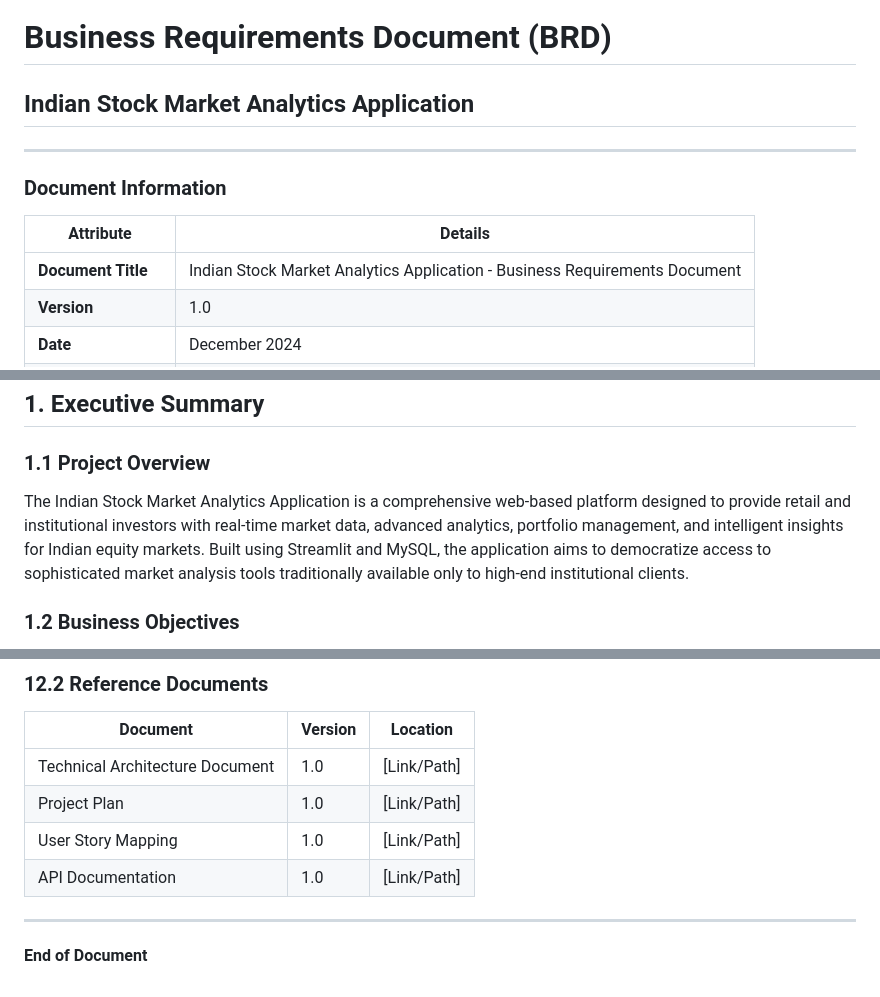
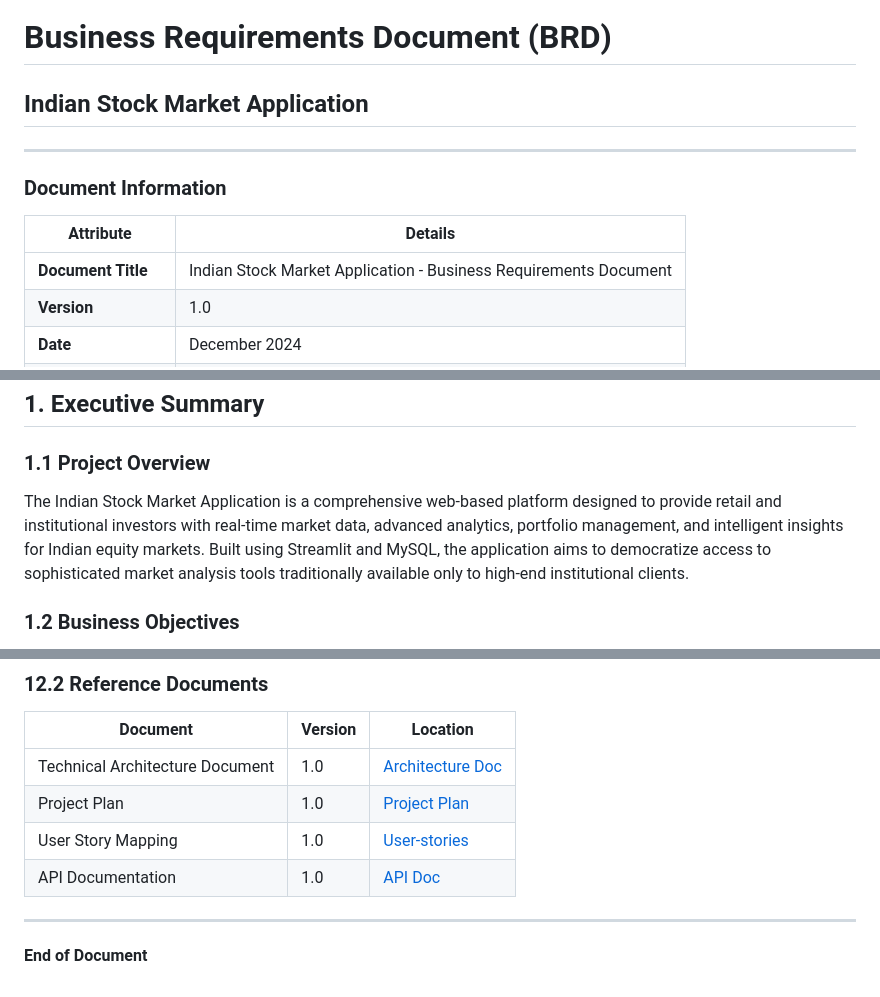
Before and after one commit to ab-2019blr/simpleprojects, a Markdown page: StockMarketApp/doc/brd.md, 3 parts joined by grey strips. Drawn GitHub-style.

```diff
--- a/StockMarketApp/doc/brd.md
+++ b/StockMarketApp/doc/brd.md
@@ -1,12 +1,12 @@
 # Business Requirements Document (BRD)
-## Indian Stock Market Analytics Application
+## Indian Stock Market Application
 
 ---
 
 ### Document Information
 | **Attribute** | **Details** |
 |---------------|-------------|
-| **Document Title** | Indian Stock Market Analytics Application - Business Requirements Document |
+| **Document Title** | Indian Stock Market Application - Business Requirements Document |
 | **Version** | 1.0 |
 | **Date** | December 2024 |
 | **Project Code** | ISMA-2024 |
@@ -19,7 +19,7 @@
 ## 1. Executive Summary
 
 ### 1.1 Project Overview
-The Indian Stock Market Analytics Application is a comprehensive web-based platform designed to provide retail and institutional investors with real-time market data, advanced analytics, portfolio management, and intelligent insights for Indian equity markets. Built using Streamlit and MySQL, the application aims to democratize access to sophisticated market analysis tools traditionally available only to high-end institutional clients.
+The Indian Stock Market Application is a comprehensive web-based platform designed to provide retail and institutional investors with real-time market data, advanced analytics, portfolio management, and intelligent insights for Indian equity markets. Built using Streamlit and MySQL, the application aims to democratize access to sophisticated market analysis tools traditionally available only to high-end institutional clients.
 
 ### 1.2 Business Objectives
 - **Primary Objective**: Develop a user-friendly, comprehensive stock market analysis platform for Indian markets
@@ -453,10 +453,10 @@ The Indian retail investment market has witnessed explosive growth with:
 
 | **Document** | **Version** | **Location** |
 |-------------|-------------|--------------|
-| Technical Architecture Document | 1.0 | [Link/Path] |
-| Project Plan | 1.0 | [Link/Path] |
-| User Story Mapping | 1.0 | [Link/Path] |
-| API Documentation | 1.0 | [Link/Path] |
+| Technical Architecture Document | 1.0 | [Architecture Doc](./architecture.md) |
+| Project Plan | 1.0 | [Project Plan](./project_plan.md) |
+| User Story Mapping | 1.0 | [User-stories](./sprint_plan_user_stories.md) |
+| API Documentation | 1.0 | [API Doc](./api_documentation.md) |
 
 ---
 
```
